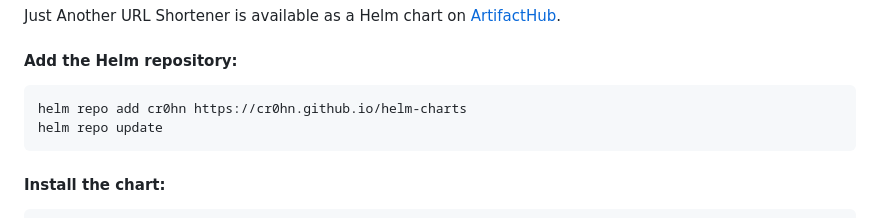
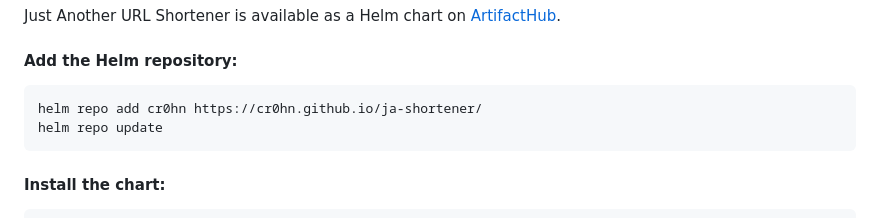
Before and after one commit to cr0hn/ja-shortener, a Markdown page: README.md, the part around the change. GitHub-like rendering.

Commit message:
Update Helm repository URL in README.md to reflect new path for JA Shortener.

````diff
--- a/README.md
+++ b/README.md
@@ -164,7 +164,7 @@ Just Another URL Shortener is available as a Helm chart on [ArtifactHub](https:/
 #### Add the Helm repository:
 
 ```bash
-helm repo add cr0hn https://cr0hn.github.io/helm-charts
+helm repo add cr0hn https://cr0hn.github.io/ja-shortener/
 helm repo update
 ```
 
````
